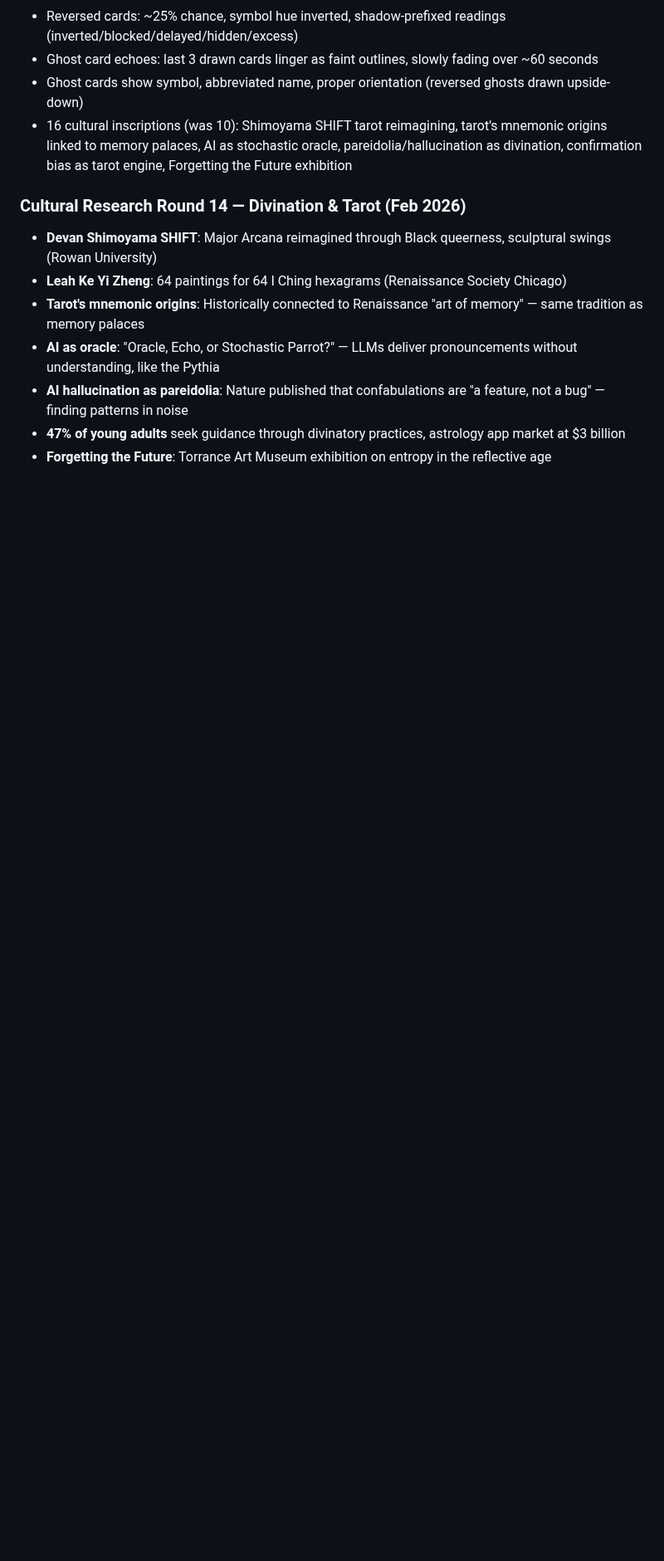
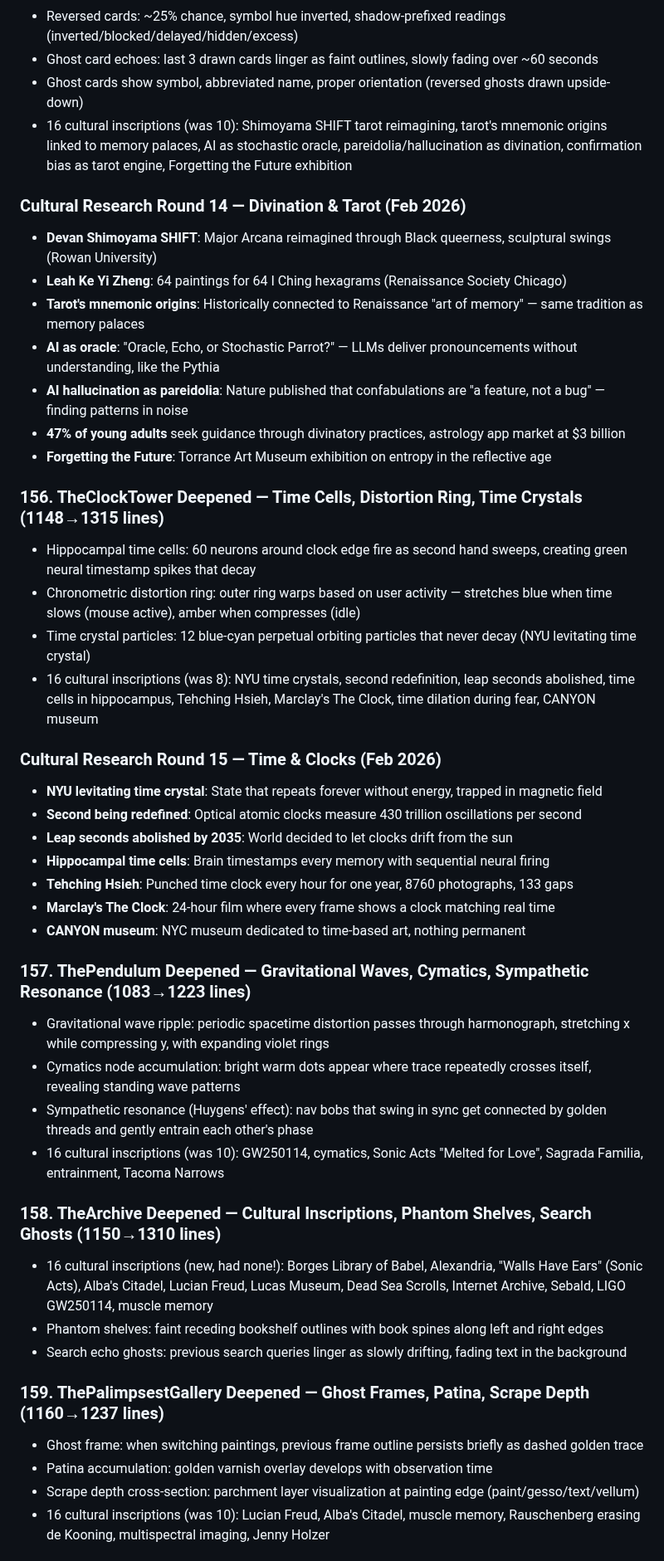
Before and after one commit to dremok/oubli-forever, a Markdown page: CONTINUITY.md, the part around one of its changes. Shown at 83% size. Drawn GitHub-style; blank space fills up the shorter version.

Commit message:
Update CONTINUITY.md with features 156-160 and cultural research rounds 15-16
Co-Authored-By: Claude Opus 4.6 <noreply@anthropic.com>

```diff
--- a/CONTINUITY.md
+++ b/CONTINUITY.md
@@ -1624,3 +1624,35 @@ Keywords in user memories trigger procedural symbol drawings on walls: sun (with
 - **47% of young adults** seek guidance through divinatory practices, astrology app market at $3 billion
 - **Forgetting the Future**: Torrance Art Museum exhibition on entropy in the reflective age
 
+### 156. TheClockTower Deepened — Time Cells, Distortion Ring, Time Crystals (1148→1315 lines)
+- Hippocampal time cells: 60 neurons around clock edge fire as second hand sweeps, creating green neural timestamp spikes that decay
+- Chronometric distortion ring: outer ring warps based on user activity — stretches blue when time slows (mouse active), amber when compresses (idle)
+- Time crystal particles: 12 blue-cyan perpetual orbiting particles that never decay (NYU levitating time crystal)
+- 16 cultural inscriptions (was 8): NYU time crystals, second redefinition, leap seconds abolished, time cells in hippocampus, Tehching Hsieh, Marclay's The Clock, time dilation during fear, CANYON museum
+
+### Cultural Research Round 15 — Time & Clocks (Feb 2026)
+- **NYU levitating time crystal**: State that repeats forever without energy, trapped in magnetic field
+- **Second being redefined**: Optical atomic clocks measure 430 trillion oscillations per second
+- **Leap seconds abolished by 2035**: World decided to let clocks drift from the sun
+- **Hippocampal time cells**: Brain timestamps every memory with sequential neural firing
+- **Tehching Hsieh**: Punched time clock every hour for one year, 8760 photographs, 133 gaps
+- **Marclay's The Clock**: 24-hour film where every frame shows a clock matching real time
+- **CANYON museum**: NYC museum dedicated to time-based art, nothing permanent
+
+### 157. ThePendulum Deepened — Gravitational Waves, Cymatics, Sympathetic Resonance (1083→1223 lines)
+- Gravitational wave ripple: periodic spacetime distortion passes through harmonograph, stretching x while compressing y, with expanding violet rings
+- Cymatics node accumulation: bright warm dots appear where trace repeatedly crosses itself, revealing standing wave patterns
+- Sympathetic resonance (Huygens' effect): nav bobs that swing in sync get connected by golden threads and gently entrain each other's phase
+- 16 cultural inscriptions (was 10): GW250114, cymatics, Sonic Acts "Melted for Love", Sagrada Familia, entrainment, Tacoma Narrows
+
+### 158. TheArchive Deepened — Cultural Inscriptions, Phantom Shelves, Search Ghosts (1150→1310 lines)
+- 16 cultural inscriptions (new, had none!): Borges Library of Babel, Alexandria, "Walls Have Ears" (Sonic Acts), Alba's Citadel, Lucian Freud, Lucas Museum, Dead Sea Scrolls, Internet Archive, Sebald, LIGO GW250114, muscle memory
+- Phantom shelves: faint receding bookshelf outlines with book spines along left and right edges
+- Search echo ghosts: previous search queries linger as slowly drifting, fading text in the background
+
+### 159. ThePalimpsestGallery Deepened — Ghost Frames, Patina, Scrape Depth (1160→1237 lines)
+- Ghost frame: when switching paintings, previous frame outline persists briefly as dashed golden trace
+- Patina accumulation: golden varnish overlay develops with observation time
+- Scrape depth cross-section: parchment layer visualization at painting edge (paint/gesso/text/vellum)
+- 16 cultural inscriptions (was 10): Lucian Freud, Alba's Citadel, muscle memory, Rauschenberg erasing de Kooning, multispectral imaging, Jenny Holzer
+
```
Also changed, not shown: other parts of CONTINUITY.md (+21 -2 lines).
